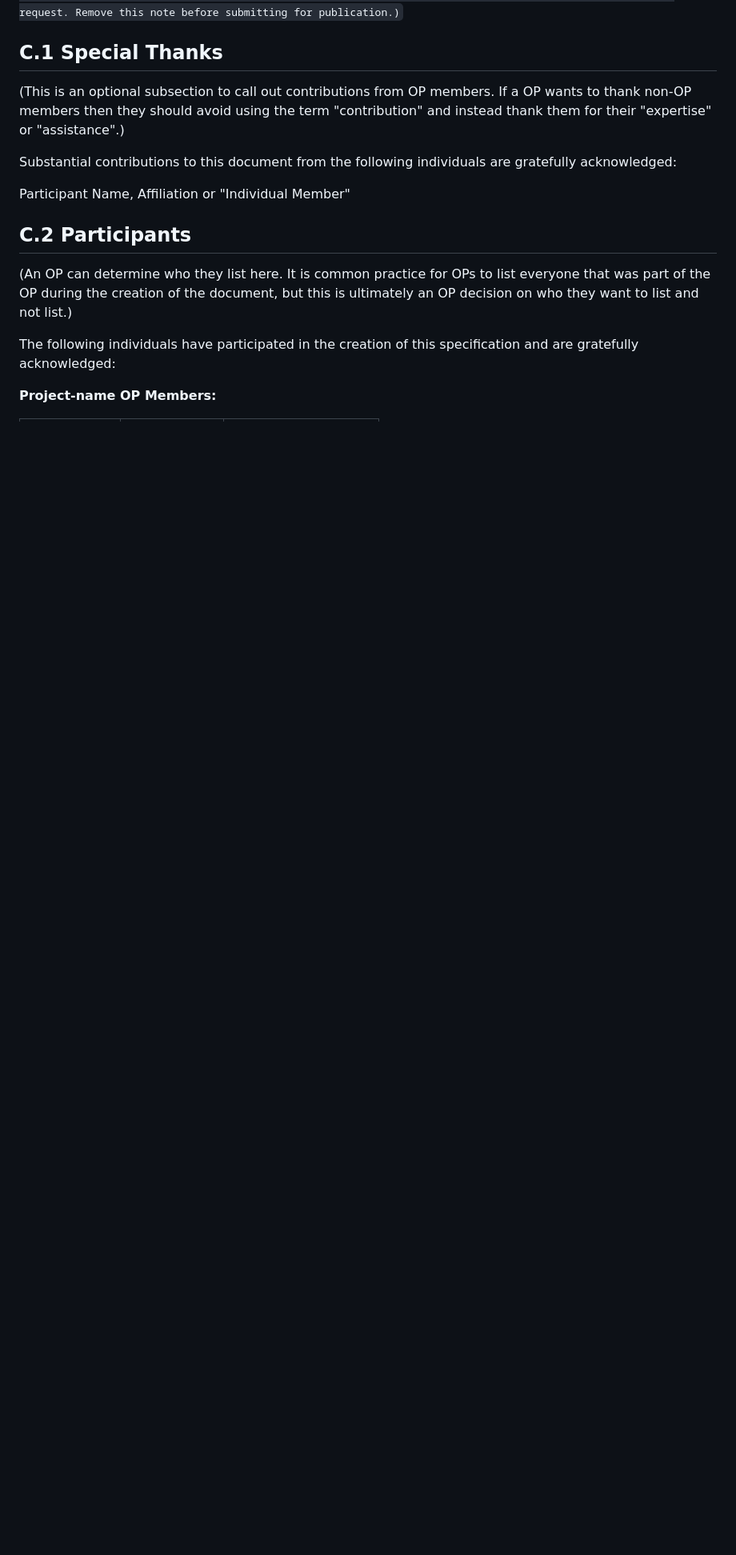
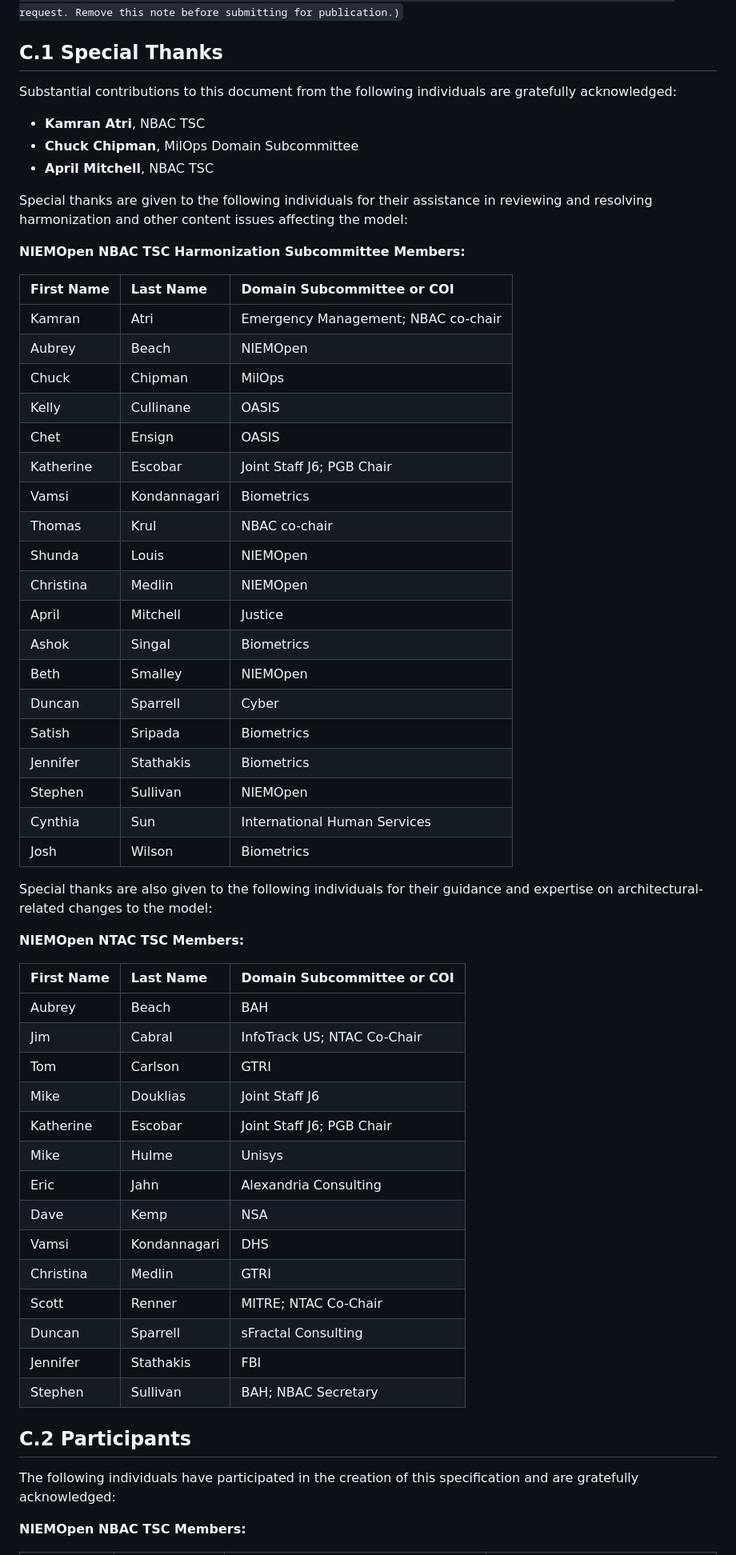
Before and after one commit to niemopen/niem-model, a Markdown page: niem-model-v6.0-psd01.md, the part around the change printed below. Shown: that part at 80% size. Drawn GitHub-style; blank space fills up the shorter version.

Commit message:
Update OASIS specification body

```diff
--- a/niem-model-v6.0-psd01.md
+++ b/niem-model-v6.0-psd01.md
@@ -261,17 +245,65 @@ Remove this note before submitting for publication.)
 
 ## C.1 Special Thanks
 
-(This is an optional subsection to call out contributions from OP members. If a OP wants to thank non-OP members then they should avoid using the term "contribution" and instead thank them for their "expertise" or "assistance".)
-
 Substantial contributions to this document from the following individuals are gratefully acknowledged:
 
-Participant Name, Affiliation or "Individual Member"
+- **Kamran Atri**, NBAC TSC
+- **Chuck Chipman**, MilOps Domain Subcommittee
+- **April Mitchell**, NBAC TSC
+
+<!-- TODO: Review HSC list -->
+Special thanks are given to the following individuals for their assistance in reviewing and resolving harmonization and other content issues affecting the model:
+
+**NIEMOpen NBAC TSC Harmonization Subcommittee Members:**
+
+| First Name | Last Name    | Domain Subcommittee or COI |
+| :--------- | :----------- | :------------------------- |
+Kamran       | Atri         | Emergency Management; NBAC co-chair
+Aubrey       | Beach        | NIEMOpen
+Chuck        | Chipman      | MilOps
+Kelly        | Cullinane    | OASIS
+Chet         | Ensign       | OASIS
+Katherine    | Escobar      | Joint Staff J6; PGB Chair
+Vamsi        | Kondannagari | Biometrics
+Thomas       | Krul         | NBAC co-chair
+Shunda       | Louis        | NIEMOpen
+Christina    | Medlin       | NIEMOpen
+April        | Mitchell     | Justice
+Ashok        | Singal       | Biometrics
+Beth         | Smalley      | NIEMOpen
+Duncan       | Sparrell     | Cyber
+Satish       | Sripada      | Biometrics
+Jennifer     | Stathakis    | Biometrics
+Stephen      | Sullivan     | NIEMOpen
+Cynthia      | Sun          | International Human Services
+Josh         | Wilson       | Biometrics
+
+<!-- TODO: Review NTAC list -->
+Special thanks are also given to the following individuals for their guidance and expertise on architectural-related changes to the model:
+
+**NIEMOpen NTAC TSC Members:**
+
+| First Name | Last Name    | Domain Subcommittee or COI |
+| :--------- | :----------- | :------------------------- |
+Aubrey       | Beach        | BAH
+Jim          | Cabral       | InfoTrack US; NTAC Co-Chair
+Tom          | Carlson      | GTRI
+Mike         | Douklias     | Joint Staff J6
+Katherine    | Escobar      | Joint Staff J6; PGB Chair
+Mike         | Hulme        | Unisys
+Eric         | Jahn         | Alexandria Consulting
+Dave         | Kemp         | NSA
+Vamsi        | Kondannagari | DHS
+Christina    | Medlin       | GTRI
+Scott        | Renner       | MITRE; NTAC Co-Chair
+Duncan       | Sparrell     | sFractal Consulting
+Jennifer     | Stathakis    | FBI
+Stephen      | Sullivan     | BAH; NBAC Secretary
 
 ## C.2 Participants
 
-(An OP can determine who they list here. It is common practice for OPs to list everyone that was part of the OP during the creation of the document, but this is ultimately an OP decision on who they want to list and not list.)
-
+<!-- TODO: Review NBAC list -->
 The following individuals have participated in the creation of this specification and are gratefully acknowledged:
 
-**Project-name OP Members:**
+**NIEMOpen NBAC TSC Members:**
 
```
Also changed, not shown: other parts of niem-model-v6.0-psd01.md (+152 -129 lines).
